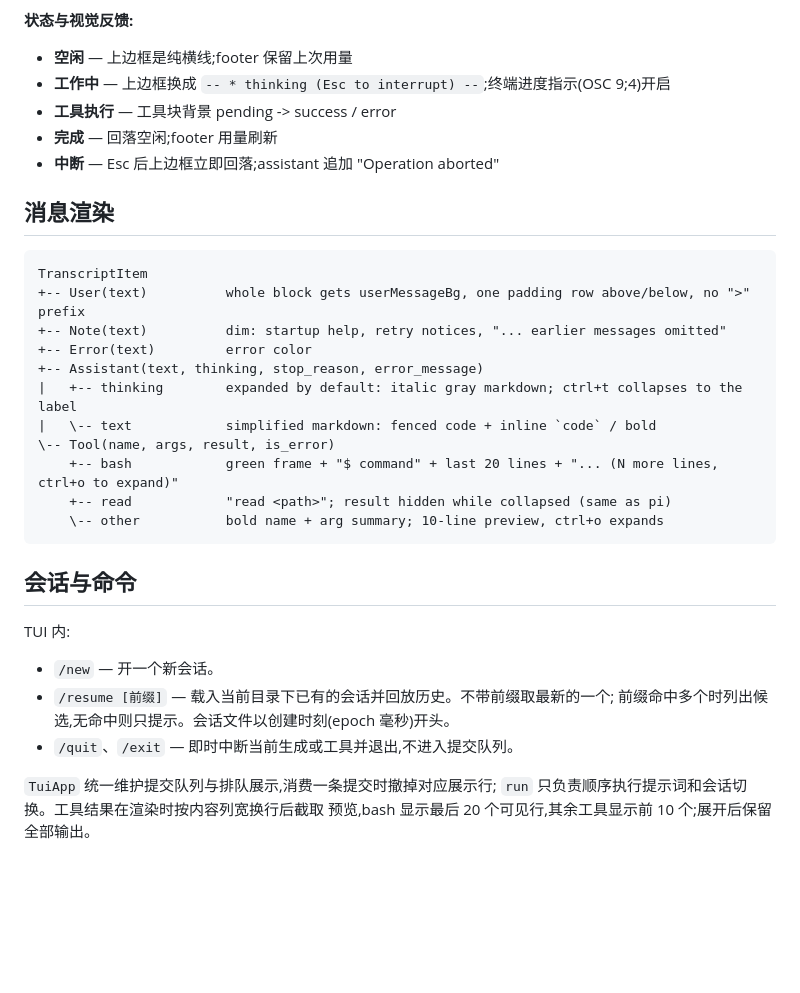
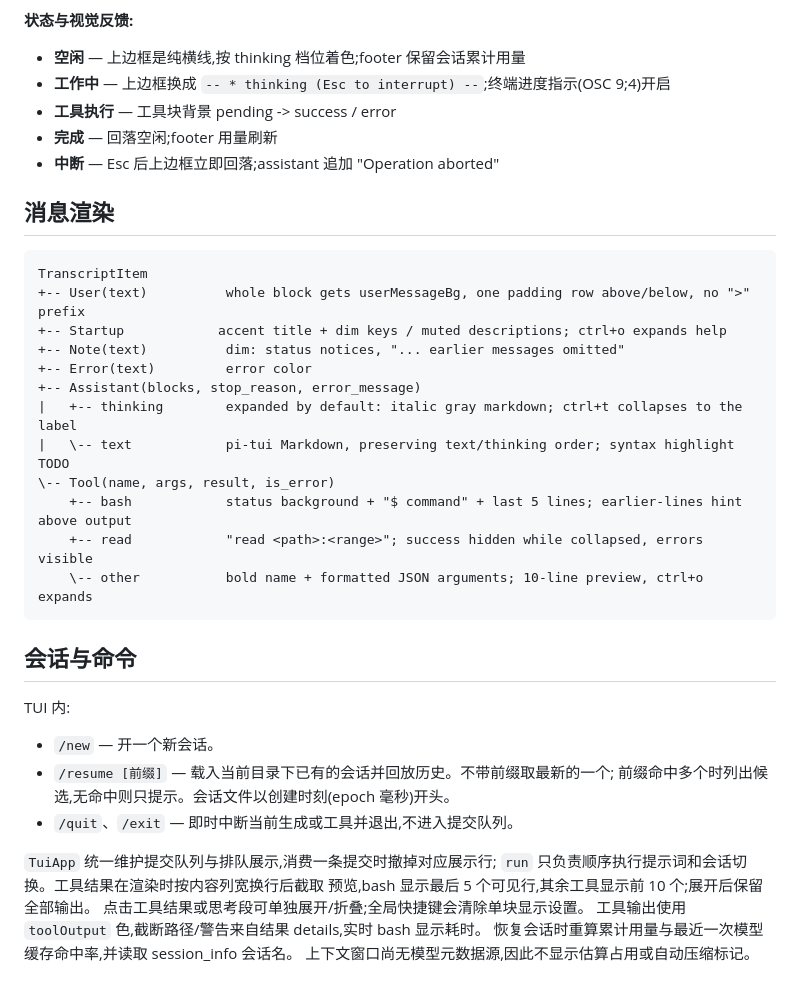
Before and after one commit to kkkiio/pi.mbt, a Markdown page: tui_app/README.mbt.md, the part around the change. GitHub-like rendering; blank space fills up the shorter version.

Commit message:
fix(tui): align existing UI with pi and add README screenshot
Preserve status backgrounds, themed Markdown and ordered thinking blocks.
Align tool previews, click expansion, editor status, search and session footer.
Leave code syntax highlighting as a TODO.

Amp-Thread-ID: https://ampcode.com/threads/T-01a10215-6e2e-745a-b580-d43025942731
Co-authored-by: Amp <amp@ampcode.com>

````diff
--- a/tui_app/README.mbt.md
+++ b/tui_app/README.mbt.md
@@ -132,7 +132,7 @@ assistant text                                  markdown: fenced code + inline `
 
 **状态与视觉反馈:**
 
-- **空闲** — 上边框是纯横线;footer 保留上次用量
+- **空闲** — 上边框是纯横线,按 thinking 档位着色;footer 保留会话累计用量
 - **工作中** — 上边框换成 `-- * thinking (Esc to interrupt) --`;终端进度指示(OSC 9;4)开启
 - **工具执行** — 工具块背景 pending -> success / error
 - **完成** — 回落空闲;footer 用量刷新
@@ -143,15 +143,16 @@ assistant text                                  markdown: fenced code + inline `
 ```
 TranscriptItem
 +-- User(text)          whole block gets userMessageBg, one padding row above/below, no ">" prefix
-+-- Note(text)          dim: startup help, retry notices, "... earlier messages omitted"
++-- Startup            accent title + dim keys / muted descriptions; ctrl+o expands help
++-- Note(text)          dim: status notices, "... earlier messages omitted"
 +-- Error(text)         error color
-+-- Assistant(text, thinking, stop_reason, error_message)
++-- Assistant(blocks, stop_reason, error_message)
 |   +-- thinking        expanded by default: italic gray markdown; ctrl+t collapses to the label
-|   \-- text            simplified markdown: fenced code + inline `code` / bold
+|   \-- text            pi-tui Markdown, preserving text/thinking order; syntax highlight TODO
 \-- Tool(name, args, result, is_error)
-    +-- bash            green frame + "$ command" + last 20 lines + "... (N more lines, ctrl+o to expand)"
-    +-- read            "read <path>"; result hidden while collapsed (same as pi)
-    \-- other           bold name + arg summary; 10-line preview, ctrl+o expands
+    +-- bash            status background + "$ command" + last 5 lines; earlier-lines hint above output
+    +-- read            "read <path>:<range>"; success hidden while collapsed, errors visible
+    \-- other           bold name + formatted JSON arguments; 10-line preview, ctrl+o expands
 ```
 
 ## 会话与命令
@@ -165,4 +166,8 @@ TUI 内:
 
 `TuiApp` 统一维护提交队列与排队展示,消费一条提交时撤掉对应展示行;
 `run` 只负责顺序执行提示词和会话切换。工具结果在渲染时按内容列宽换行后截取
-预览,bash 显示最后 20 个可见行,其余工具显示前 10 个;展开后保留全部输出。
+预览,bash 显示最后 5 个可见行,其余工具显示前 10 个;展开后保留全部输出。
+点击工具结果或思考段可单独展开/折叠;全局快捷键会清除单块显示设置。
+工具输出使用 `toolOutput` 色,截断路径/警告来自结果 details,实时 bash 显示耗时。
+恢复会话时重算累计用量与最近一次模型缓存命中率,并读取 session_info 会话名。
+上下文窗口尚无模型元数据源,因此不显示估算占用或自动压缩标记。
````
Also changed, not shown: README.md (+10 -0 lines), docs/assets/tui-session.png (added), 14 other files.
